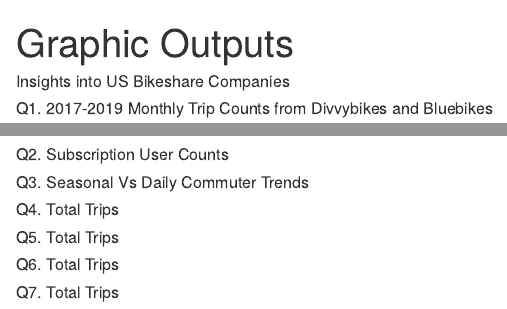
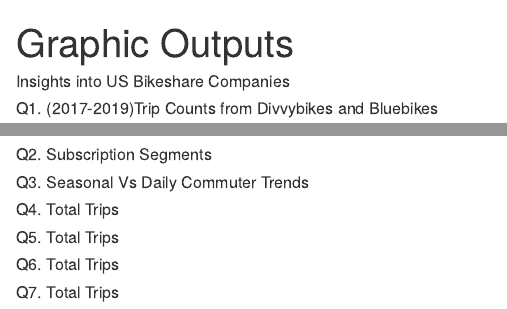
Before and after one commit to cheryltky/bikeshare_studies, an R Markdown document (plots.rmd): the page in a window 1100 px wide, from its top, and a second part further down, joined at a grey line. Rendered offline with R 4.5, knitr and Pandoc, with nearby package versions.

Commit message:
update plots

````diff
--- a/plots.rmd
+++ b/plots.rmd
@@ -13,7 +13,7 @@
 library(tidyr)
 ```
 
-##### Q1. 2017-2019 Monthly Trip Counts from Divvybikes and Bluebikes
+##### Q1. (2017-2019)Trip Counts from Divvybikes and Bluebikes
 
 ```{r q1-biketrips, include=FALSE}
 q1 <- read.csv("https://raw.githubusercontent.com/cheryltky/bikeshare_studies/main/csvdata/Q1.csv", sep=",", header = T)
@@ -51,7 +51,7 @@
 geom_smooth(method="loess")
 ```
 
-##### Q2. Subscription User Counts
+##### Q2. Subscription Segments
 ```{r subscriptions, echo=FALSE}
 
 ```
````
Also changed, not shown: plots.html.
